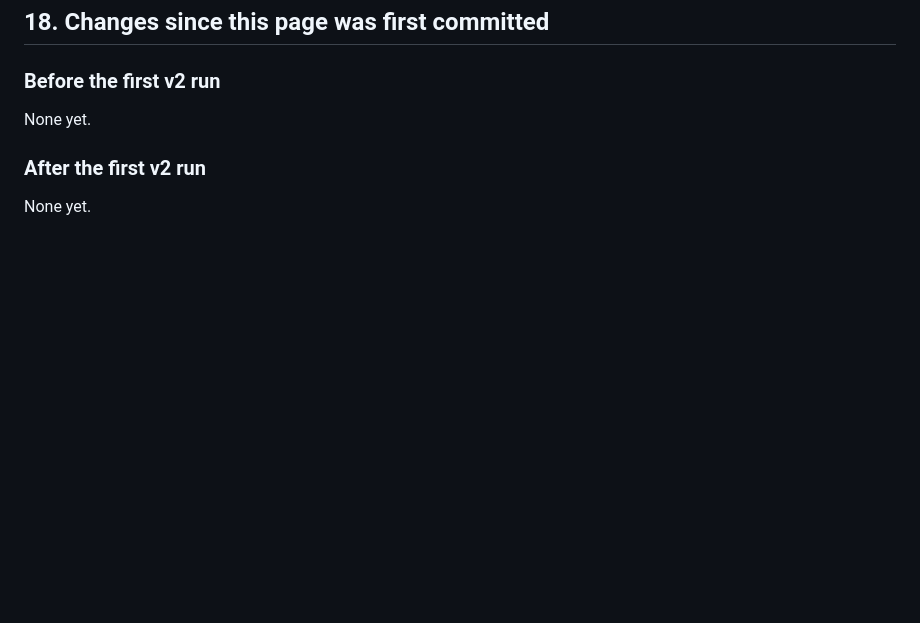
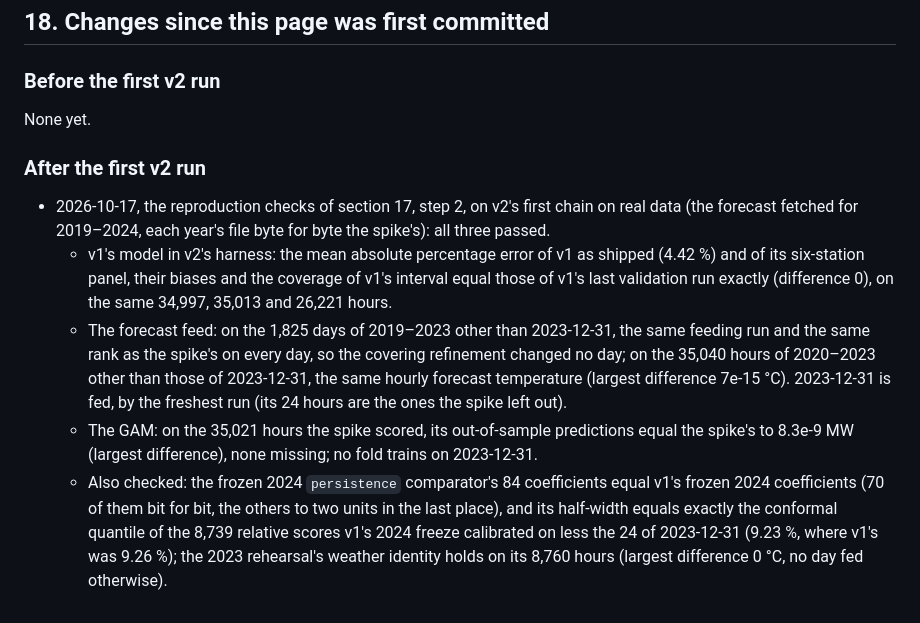
Before and after one commit to MrRolie/valiwatt, a Markdown page: docs/plan-v2.md, the part around the change. Drawn GitHub-style; blank space fills up the shorter version.

Commit message:
Plan section 18: v2's first real-data chain reproduces v1 and the spike
Co-Authored-By: Claude Opus 5.5 <noreply@anthropic.com>

```diff
--- a/docs/plan-v2.md
+++ b/docs/plan-v2.md
@@ -962,4 +962,19 @@ None yet.
 
 ### After the first v2 run
 
-None yet.
+- 2026-10-17, the reproduction checks of section 17, step 2, on v2's first chain on real data (the forecast fetched for
+  2019–2024, each year's file byte for byte the spike's): all three passed.
+  - v1's model in v2's harness: the mean absolute percentage error of v1 as shipped (4.42 %) and of its six-station
+    panel, their biases and the coverage of v1's interval equal those of v1's last validation run exactly
+    (difference 0), on the same 34,997, 35,013 and 26,221 hours.
+  - The forecast feed: on the 1,825 days of 2019–2023 other than 2023-12-31, the same feeding run and the same rank
+    as the spike's on every day, so the covering refinement changed no day; on the 35,040 hours of 2020–2023 other
+    than those of 2023-12-31, the same hourly forecast temperature (largest difference 7e-15 °C). 2023-12-31 is fed,
+    by the freshest run (its 24 hours are the ones the spike left out).
+  - The GAM: on the 35,021 hours the spike scored, its out-of-sample predictions equal the spike's to 8.3e-9 MW
+    (largest difference), none missing; no fold trains on 2023-12-31.
+  - Also checked: the frozen 2024 `persistence` comparator's 84 coefficients equal v1's frozen 2024 coefficients (70
+    of them bit for bit, the others to two units in the last place), and its half-width equals exactly the conformal
+    quantile of the 8,739 relative scores v1's 2024 freeze calibrated on less the 24 of 2023-12-31 (9.23 %, where
+    v1's was 9.26 %); the 2023 rehearsal's weather identity holds on its 8,760 hours (largest difference 0 °C, no
+    day fed otherwise).
```
